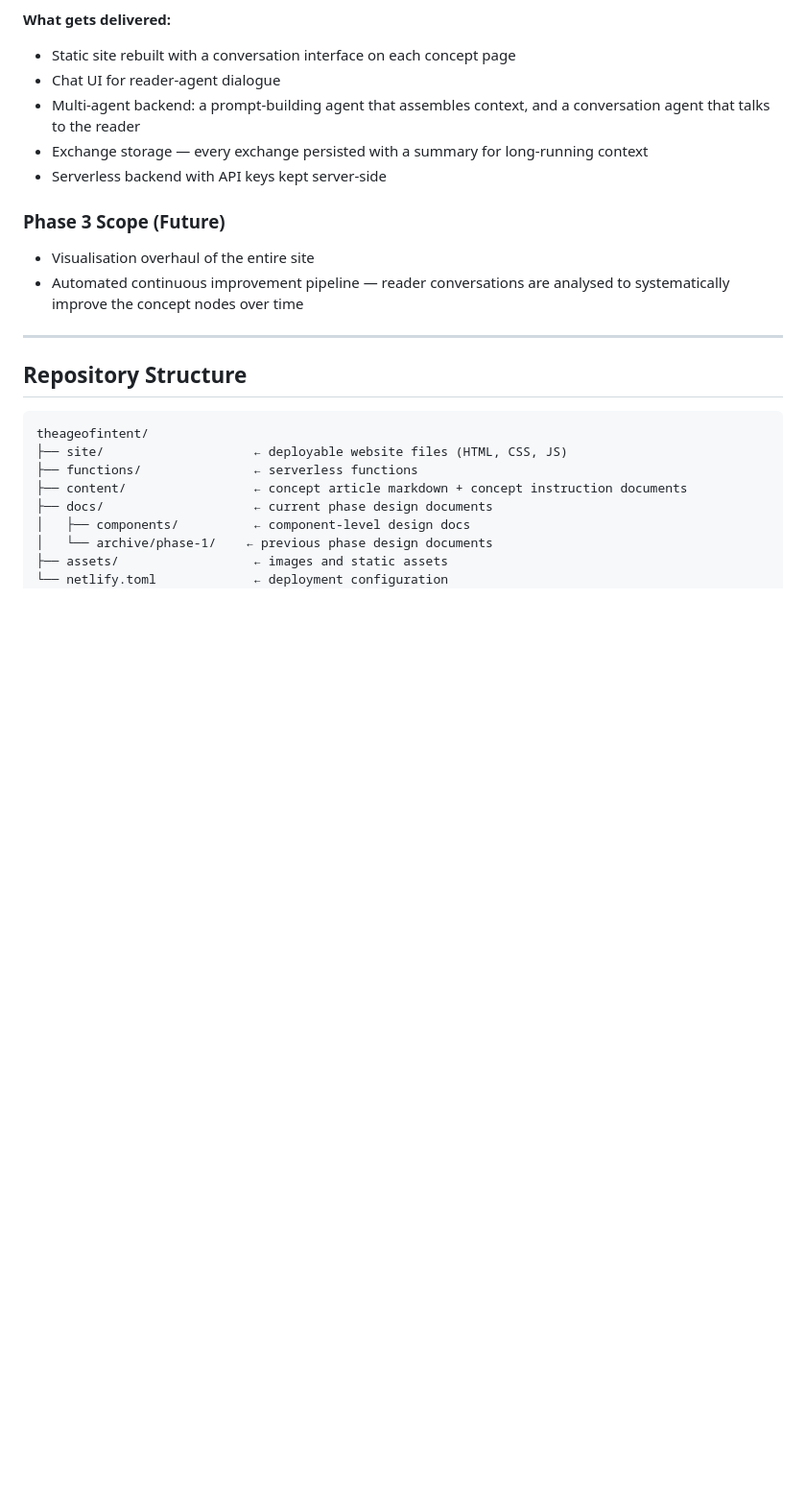
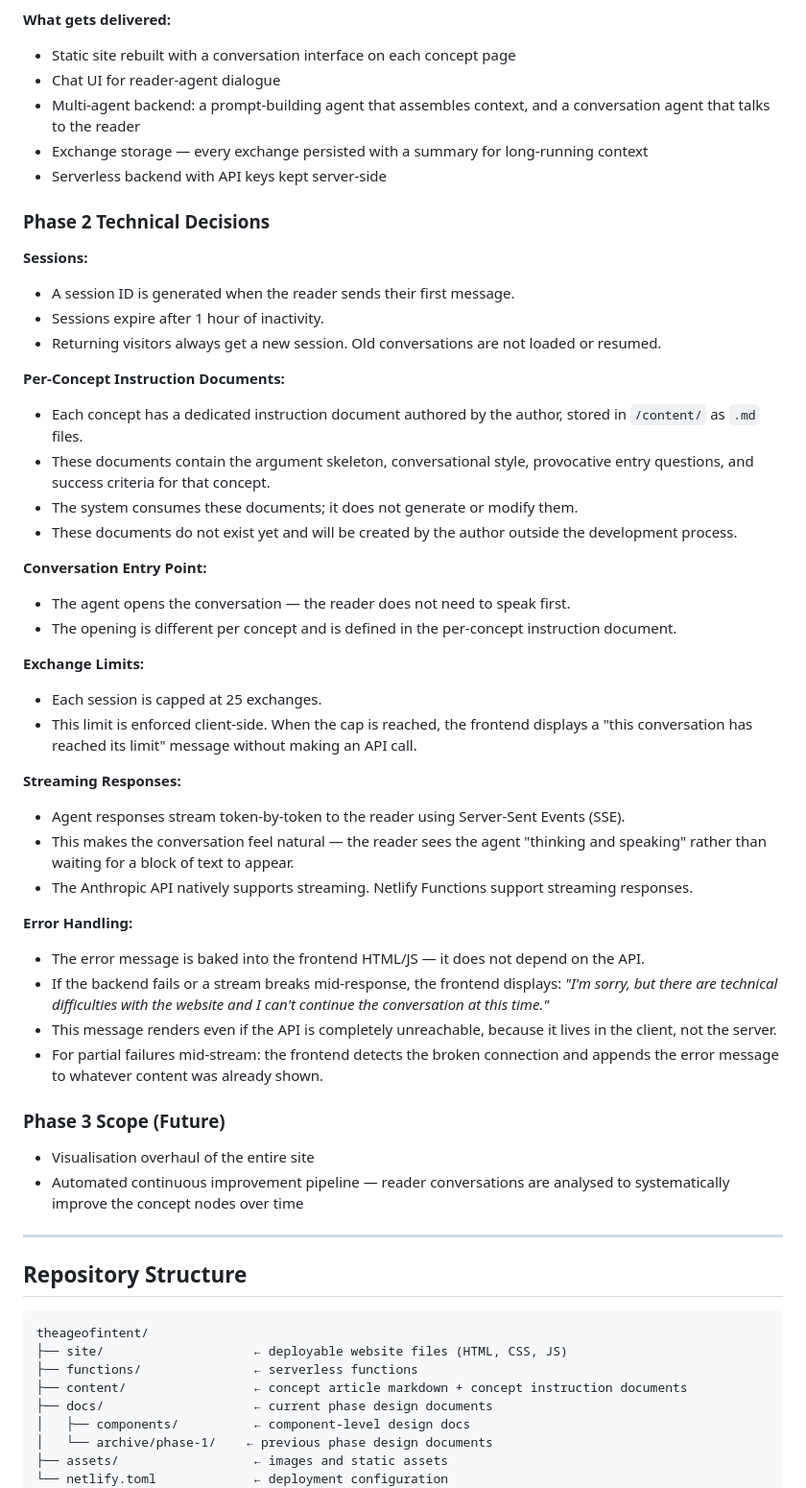
Before and after one commit to SSicco/theageofintent, a Markdown page: docs/project-overview.md, the part around the change. Shown at 96% size. GitHub-like rendering; blank space fills up the shorter version.

Commit message:
Add Phase 2 technical decisions to project overview
Document architectural decisions for sessions (1h expiry, no resumption),
per-concept instruction documents, agent-initiated conversation, 25-exchange
cap, SSE streaming responses, and client-side error handling.

https://claude.ai/code/session_0172HJqoBd5iXthjkQ2bC8CE

```diff
--- a/docs/project-overview.md
+++ b/docs/project-overview.md
@@ -82,6 +82,38 @@ Phase 2 adds a conversational AI agent to each concept page. This is the core of
 - Exchange storage — every exchange persisted with a summary for long-running context
 - Serverless backend with API keys kept server-side
 
+### Phase 2 Technical Decisions
+
+**Sessions:**
+- A session ID is generated when the reader sends their first message.
+- Sessions expire after 1 hour of inactivity.
+- Returning visitors always get a new session. Old conversations are not loaded or resumed.
+
+**Per-Concept Instruction Documents:**
+- Each concept has a dedicated instruction document authored by the author, stored in `/content/` as `.md` files.
+- These documents contain the argument skeleton, conversational style, provocative entry questions, and success criteria for that concept.
+- The system consumes these documents; it does not generate or modify them.
+- These documents do not exist yet and will be created by the author outside the development process.
+
+**Conversation Entry Point:**
+- The agent opens the conversation — the reader does not need to speak first.
+- The opening is different per concept and is defined in the per-concept instruction document.
+
+**Exchange Limits:**
+- Each session is capped at 25 exchanges.
+- This limit is enforced client-side. When the cap is reached, the frontend displays a "this conversation has reached its limit" message without making an API call.
+
+**Streaming Responses:**
+- Agent responses stream token-by-token to the reader using Server-Sent Events (SSE).
+- This makes the conversation feel natural — the reader sees the agent "thinking and speaking" rather than waiting for a block of text to appear.
+- The Anthropic API natively supports streaming. Netlify Functions support streaming responses.
+
+**Error Handling:**
+- The error message is baked into the frontend HTML/JS — it does not depend on the API.
+- If the backend fails or a stream breaks mid-response, the frontend displays: *"I'm sorry, but there are technical difficulties with the website and I can't continue the conversation at this time."*
+- This message renders even if the API is completely unreachable, because it lives in the client, not the server.
+- For partial failures mid-stream: the frontend detects the broken connection and appends the error message to whatever content was already shown.
+
 ### Phase 3 Scope (Future)
 
 - Visualisation overhaul of the entire site
```
